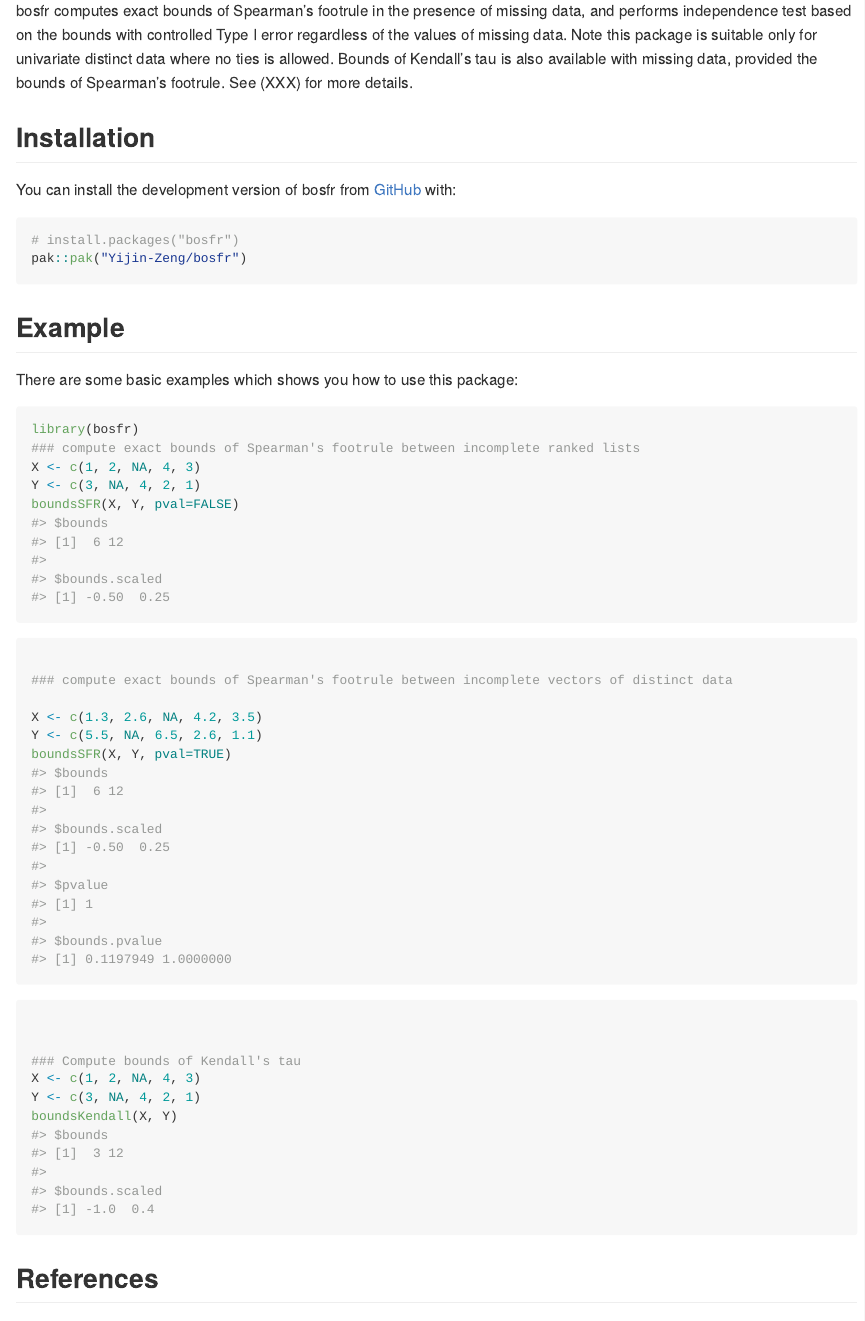
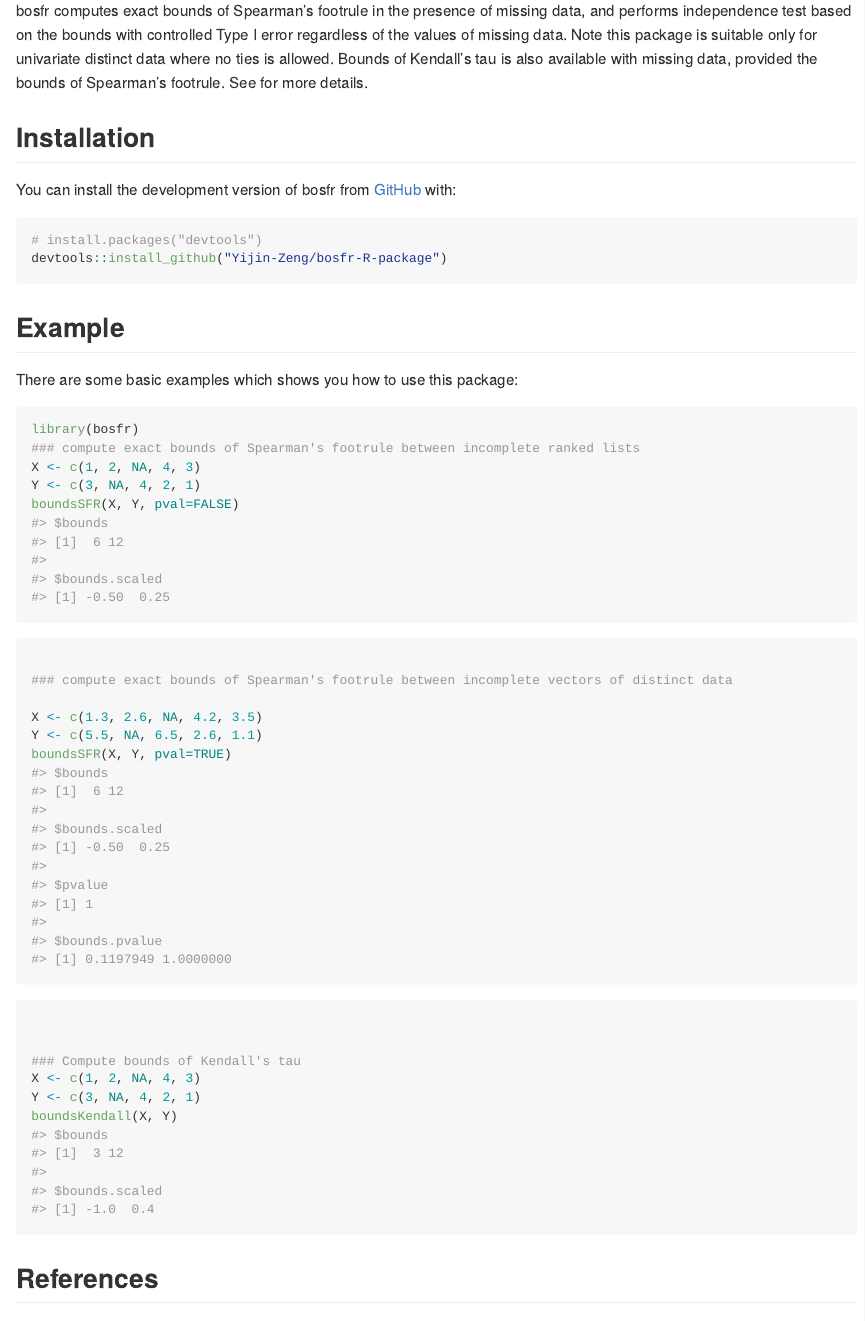
Before and after one commit to Yijin-Zeng/bosfr-R-package, an R Markdown document (README.Rmd): the page in a window 1100 px wide, from 110 px down. The pictures show the output file README.md that the author committed with the source, drawn offline in the style of GitHub.

Commit message:
update readme

````diff
--- a/README.Rmd
+++ b/README.Rmd
@@ -26,8 +26,8 @@ the bounds of Spearman's footrule. See \cite{Zeng et al., 2025} for more details
 You can install the development version of bosfr from [GitHub](https://github.com/) with:
 
 ``` r
-# install.packages("bosfr")
-pak::pak("Yijin-Zeng/bosfr")
+# install.packages("devtools")
+devtools::install_github("Yijin-Zeng/bosfr-R-package")
 ```
 
 ## Example
````
Also changed, not shown: README.md, README.Rmd (1 more changed lines).
